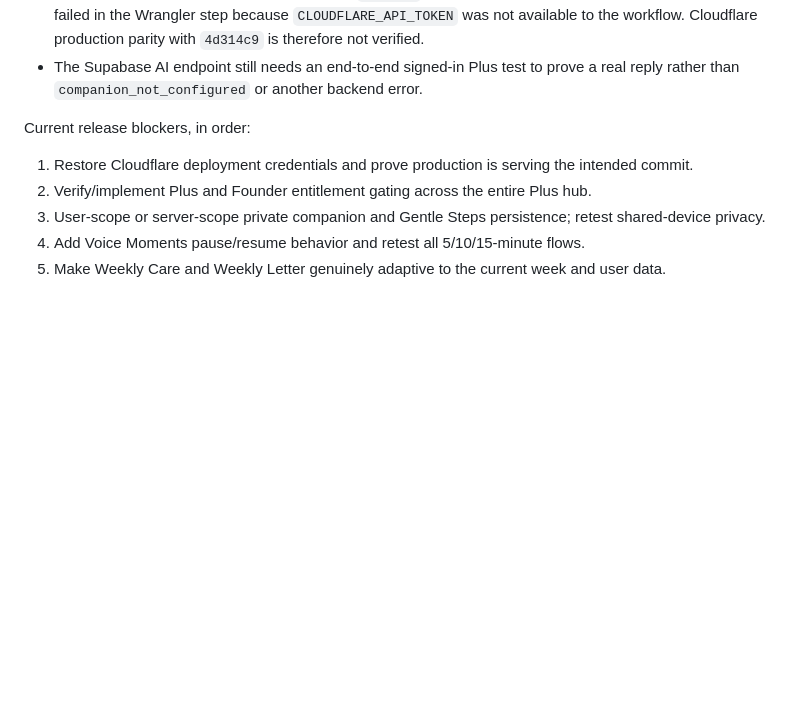
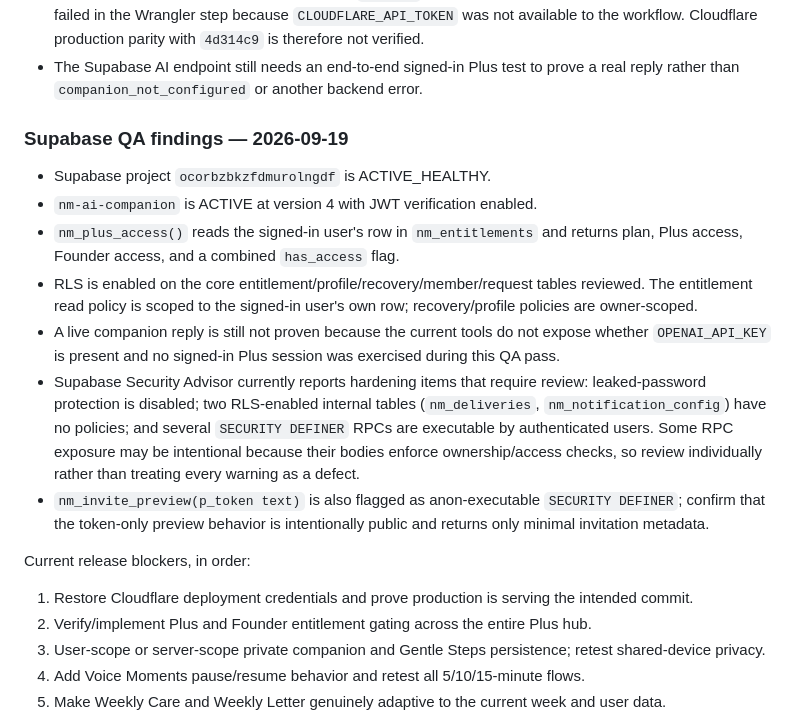
Before and after one commit to ayo-adeloye/Nurturemom., a Markdown page: NURTUREMOM_LAB_STATE.md, the part around the change. Drawn GitHub-style; blank space fills up the shorter version.

Commit message:
Add Supabase findings to NurtureMom Plus QA

```diff
--- a/NURTUREMOM_LAB_STATE.md
+++ b/NURTUREMOM_LAB_STATE.md
@@ -111,6 +111,17 @@ Verified against the latest committed app state before this QA-note update:
 - GitHub Pages successfully published commit `4d314c9`, but the Cloudflare deployment for that same commit failed in the Wrangler step because `CLOUDFLARE_API_TOKEN` was not available to the workflow. Cloudflare production parity with `4d314c9` is therefore not verified.
 - The Supabase AI endpoint still needs an end-to-end signed-in Plus test to prove a real reply rather than `companion_not_configured` or another backend error.
 
+
+### Supabase QA findings — 2026-09-19
+
+- Supabase project `ocorbzbkzfdmurolngdf` is ACTIVE_HEALTHY.
+- `nm-ai-companion` is ACTIVE at version 4 with JWT verification enabled.
+- `nm_plus_access()` reads the signed-in user's row in `nm_entitlements` and returns plan, Plus access, Founder access, and a combined `has_access` flag.
+- RLS is enabled on the core entitlement/profile/recovery/member/request tables reviewed. The entitlement read policy is scoped to the signed-in user's own row; recovery/profile policies are owner-scoped.
+- A live companion reply is still not proven because the current tools do not expose whether `OPENAI_API_KEY` is present and no signed-in Plus session was exercised during this QA pass.
+- Supabase Security Advisor currently reports hardening items that require review: leaked-password protection is disabled; two RLS-enabled internal tables (`nm_deliveries`, `nm_notification_config`) have no policies; and several `SECURITY DEFINER` RPCs are executable by authenticated users. Some RPC exposure may be intentional because their bodies enforce ownership/access checks, so review individually rather than treating every warning as a defect.
+- `nm_invite_preview(p_token text)` is also flagged as anon-executable `SECURITY DEFINER`; confirm that the token-only preview behavior is intentionally public and returns only minimal invitation metadata.
+
 Current release blockers, in order:
 1. Restore Cloudflare deployment credentials and prove production is serving the intended commit.
 2. Verify/implement Plus and Founder entitlement gating across the entire Plus hub.
```
